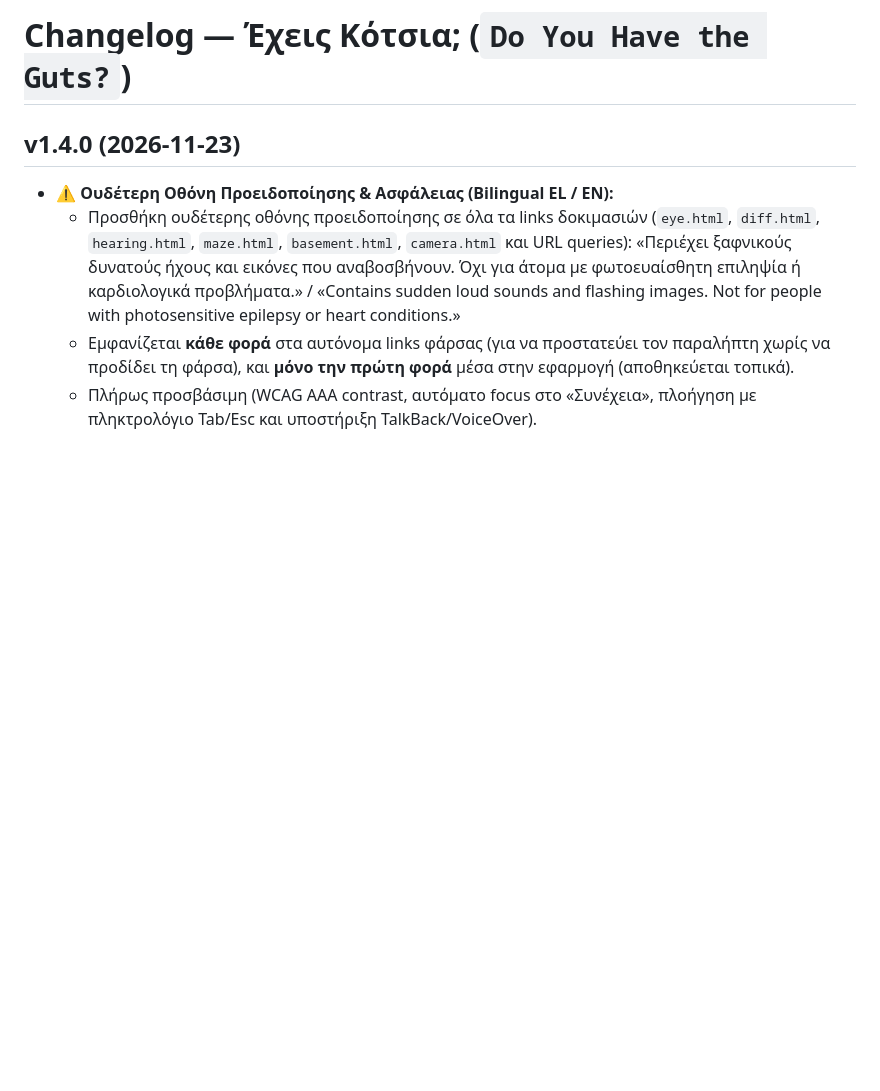
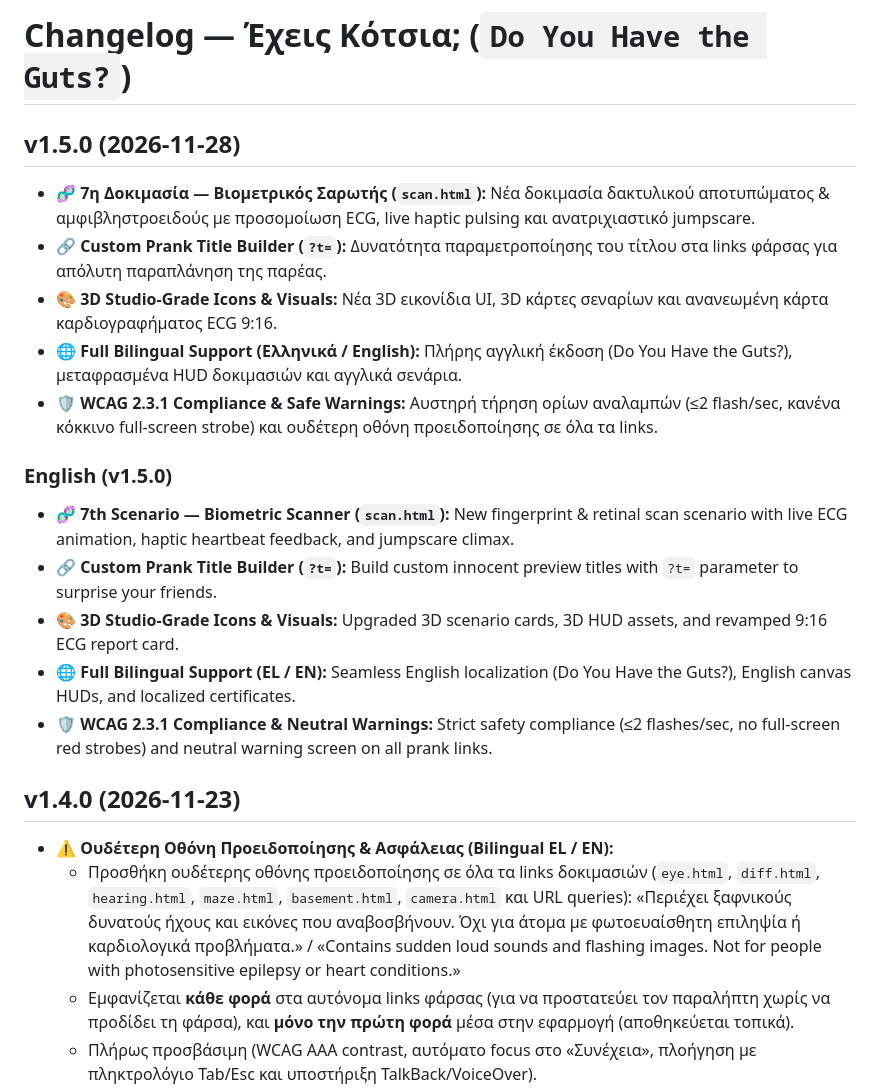
Before and after one commit to jemangr/test-kotsion-release, a Markdown page: CHANGELOG.md, the part around the change. Rendered like a GitHub page; blank space fills up the shorter version.

```diff
--- a/CHANGELOG.md
+++ b/CHANGELOG.md
@@ -1,4 +1,18 @@
 # Changelog — Έχεις Κότσια; (`Do You Have the Guts?`)
+
+## v1.5.0 (2026-11-28)
+* 🧬 **7η Δοκιμασία — Βιομετρικός Σαρωτής (`scan.html`):** Νέα δοκιμασία δακτυλικού αποτυπώματος & αμφιβληστροειδούς με προσομοίωση ECG, live haptic pulsing και ανατριχιαστικό jumpscare.
+* 🔗 **Custom Prank Title Builder (`?t=`):** Δυνατότητα παραμετροποίησης του τίτλου στα links φάρσας για απόλυτη παραπλάνηση της παρέας.
+* 🎨 **3D Studio-Grade Icons & Visuals:** Νέα 3D εικονίδια UI, 3D κάρτες σεναρίων και ανανεωμένη κάρτα καρδιογραφήματος ECG 9:16.
+* 🌐 **Full Bilingual Support (Ελληνικά / English):** Πλήρης αγγλική έκδοση (Do You Have the Guts?), μεταφρασμένα HUD δοκιμασιών και αγγλικά σενάρια.
+* 🛡️ **WCAG 2.3.1 Compliance & Safe Warnings:** Αυστηρή τήρηση ορίων αναλαμπών (≤2 flash/sec, κανένα κόκκινο full-screen strobe) και ουδέτερη οθόνη προειδοποίησης σε όλα τα links.
+
+### English (v1.5.0)
+* 🧬 **7th Scenario — Biometric Scanner (`scan.html`):** New fingerprint & retinal scan scenario with live ECG animation, haptic heartbeat feedback, and jumpscare climax.
+* 🔗 **Custom Prank Title Builder (`?t=`):** Build custom innocent preview titles with `?t=` parameter to surprise your friends.
+* 🎨 **3D Studio-Grade Icons & Visuals:** Upgraded 3D scenario cards, 3D HUD assets, and revamped 9:16 ECG report card.
+* 🌐 **Full Bilingual Support (EL / EN):** Seamless English localization (Do You Have the Guts?), English canvas HUDs, and localized certificates.
+* 🛡️ **WCAG 2.3.1 Compliance & Neutral Warnings:** Strict safety compliance (≤2 flashes/sec, no full-screen red strobes) and neutral warning screen on all prank links.
 
 ## v1.4.0 (2026-11-23)
 * ⚠️ **Ουδέτερη Οθόνη Προειδοποίησης & Ασφάλειας (Bilingual EL / EN):**
```
Also changed, not shown: PRIVACY_POLICY.md (+5 -5 lines), README.md (+12 -16 lines), RELEASE_NOTES_v1.5.0.md (added, +15 -0 lines), assets/icon-512.png, assets/screenshots/01-home-scenarios.png, assets/screenshots/02-active-test-hud.png, assets/screenshots/04-result-rank.png, assets/screenshots/05-party-leaderboard.png, 2 other files.
